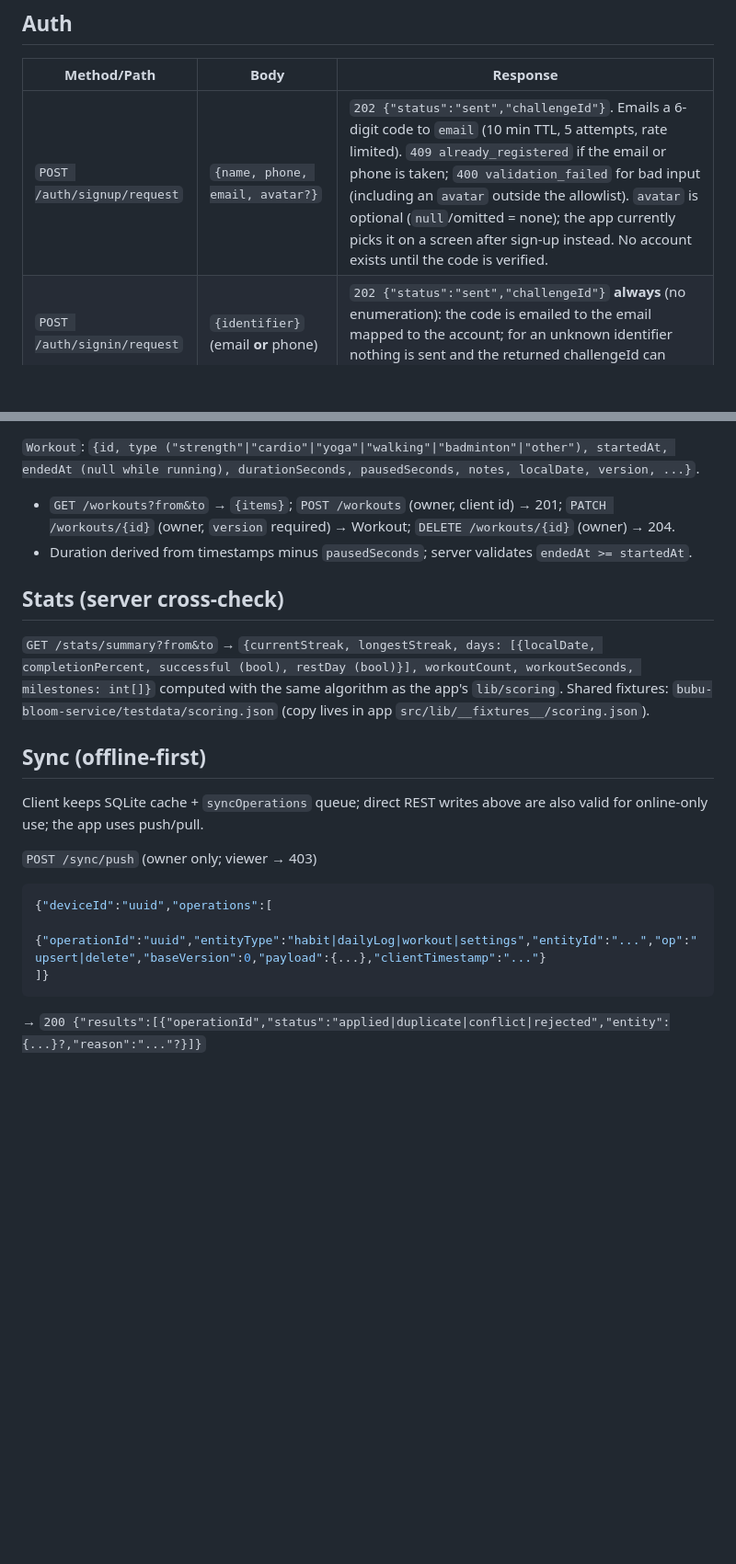
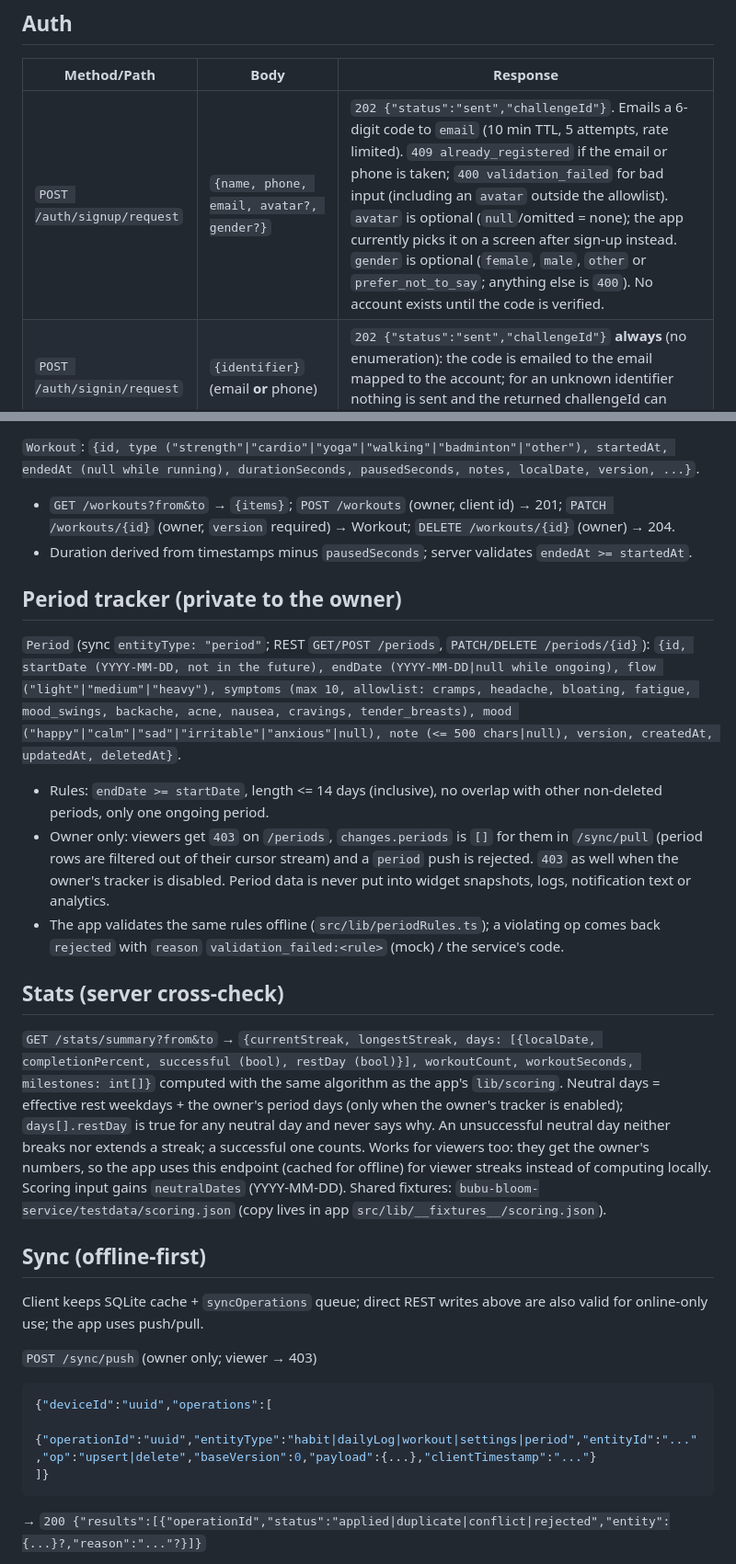
Before and after one commit to BloomHealthApp/bloom-health-app, a Markdown page: docs/api-contract.md, 2 parts joined by grey strips. Shown at 92% size. Rendered like a GitHub page; blank space fills up the shorter version.

````diff
--- a/docs/api-contract.md
+++ b/docs/api-contract.md
@@ -16,7 +16,7 @@ IDs: opaque strings (UUID v4 generated by whoever creates the entity; clients cr
 ## Auth
 | Method/Path | Body | Response |
 |---|---|---|
-| `POST /auth/signup/request` | `{name, phone, email, avatar?}` | `202 {"status":"sent","challengeId"}`. Emails a 6-digit code to `email` (10 min TTL, 5 attempts, rate limited). `409 already_registered` if the email or phone is taken; `400 validation_failed` for bad input (including an `avatar` outside the allowlist). `avatar` is optional (`null`/omitted = none); the app currently picks it on a screen after sign-up instead. No account exists until the code is verified. |
+| `POST /auth/signup/request` | `{name, phone, email, avatar?, gender?}` | `202 {"status":"sent","challengeId"}`. Emails a 6-digit code to `email` (10 min TTL, 5 attempts, rate limited). `409 already_registered` if the email or phone is taken; `400 validation_failed` for bad input (including an `avatar` outside the allowlist). `avatar` is optional (`null`/omitted = none); the app currently picks it on a screen after sign-up instead. `gender` is optional (`female`, `male`, `other` or `prefer_not_to_say`; anything else is `400`). No account exists until the code is verified. |
 | `POST /auth/signin/request` | `{identifier}` (email **or** phone) | `202 {"status":"sent","challengeId"}` **always** (no enumeration): the code is emailed to the email mapped to the account; for an unknown identifier nothing is sent and the returned challengeId can never verify. |
 | `POST /auth/otp/verify` | `{challengeId, code}` | `200 {accessToken, refreshToken, expiresIn (seconds, 900), user}`. For a sign-up challenge the server first creates the user (name, phone, email), a private space (user is `owner`) and the default habits/settings. `401 unauthorized` for a wrong, expired, used or unknown challenge. |
 | `POST /auth/refresh` | `{refreshToken}` | same shape as verify (refresh token rotates; reuse of an old token revokes the whole session family) |
@@ -53,8 +53,14 @@ Default habits (seeded, ids stable slugs `default-wakeup`, …): wake up by 05:0
 - `GET /workouts?from&to` → `{items}`; `POST /workouts` (owner, client id) → 201; `PATCH /workouts/{id}` (owner, `version` required) → Workout; `DELETE /workouts/{id}` (owner) → 204.
 - Duration derived from timestamps minus `pausedSeconds`; server validates `endedAt >= startedAt`.
 
+## Period tracker (private to the owner)
+`Period` (sync `entityType: "period"`; REST `GET/POST /periods`, `PATCH/DELETE /periods/{id}`): `{id, startDate (YYYY-MM-DD, not in the future), endDate (YYYY-MM-DD|null while ongoing), flow ("light"|"medium"|"heavy"), symptoms (max 10, allowlist: cramps, headache, bloating, fatigue, mood_swings, backache, acne, nausea, cravings, tender_breasts), mood ("happy"|"calm"|"sad"|"irritable"|"anxious"|null), note (<= 500 chars|null), version, createdAt, updatedAt, deletedAt}`.
+- Rules: `endDate >= startDate`, length <= 14 days (inclusive), no overlap with other non-deleted periods, only one ongoing period.
+- Owner only: viewers get `403` on `/periods`, `changes.periods` is `[]` for them in `/sync/pull` (period rows are filtered out of their cursor stream) and a `period` push is rejected. `403` as well when the owner's tracker is disabled. Period data is never put into widget snapshots, logs, notification text or analytics.
+- The app validates the same rules offline (`src/lib/periodRules.ts`); a violating op comes back `rejected` with `reason` `validation_failed:<rule>` (mock) / the service's code.
+
 ## Stats (server cross-check)
-`GET /stats/summary?from&to` → `{currentStreak, longestStreak, days: [{localDate, completionPercent, successful (bool), restDay (bool)}], workoutCount, workoutSeconds, milestones: int[]}` computed with the same algorithm as the app's `lib/scoring`. Shared fixtures: `bubu-bloom-service/testdata/scoring.json` (copy lives in app `src/lib/__fixtures__/scoring.json`).
+`GET /stats/summary?from&to` → `{currentStreak, longestStreak, days: [{localDate, completionPercent, successful (bool), restDay (bool)}], workoutCount, workoutSeconds, milestones: int[]}` computed with the same algorithm as the app's `lib/scoring`. Neutral days = effective rest weekdays + the owner's period days (only when the owner's tracker is enabled); `days[].restDay` is true for any neutral day and never says why. An unsuccessful neutral day neither breaks nor extends a streak; a successful one counts. Works for viewers too: they get the owner's numbers, so the app uses this endpoint (cached for offline) for viewer streaks instead of computing locally. Scoring input gains `neutralDates` (YYYY-MM-DD). Shared fixtures: `bubu-bloom-service/testdata/scoring.json` (copy lives in app `src/lib/__fixtures__/scoring.json`).
 
 ## Sync (offline-first)
 Client keeps SQLite cache + `syncOperations` queue; direct REST writes above are also valid for online-only use; the app uses push/pull.
@@ -62,7 +68,7 @@ Client keeps SQLite cache + `syncOperations` queue; direct REST writes above are
 `POST /sync/push` (owner only; viewer → 403)
 ```json
 {"deviceId":"uuid","operations":[
-  {"operationId":"uuid","entityType":"habit|dailyLog|workout|settings","entityId":"...","op":"upsert|delete","baseVersion":0,"payload":{...},"clientTimestamp":"..."}
+  {"operationId":"uuid","entityType":"habit|dailyLog|workout|settings|period","entityId":"...","op":"upsert|delete","baseVersion":0,"payload":{...},"clientTimestamp":"..."}
 ]}
 ```
 → `200 {"results":[{"operationId","status":"applied|duplicate|conflict|rejected","entity":{...}?,"reason":"..."?}]}`
````
Also changed, not shown: other parts of docs/api-contract.md (+4 -4 lines), README.md (+19 -0 lines).
